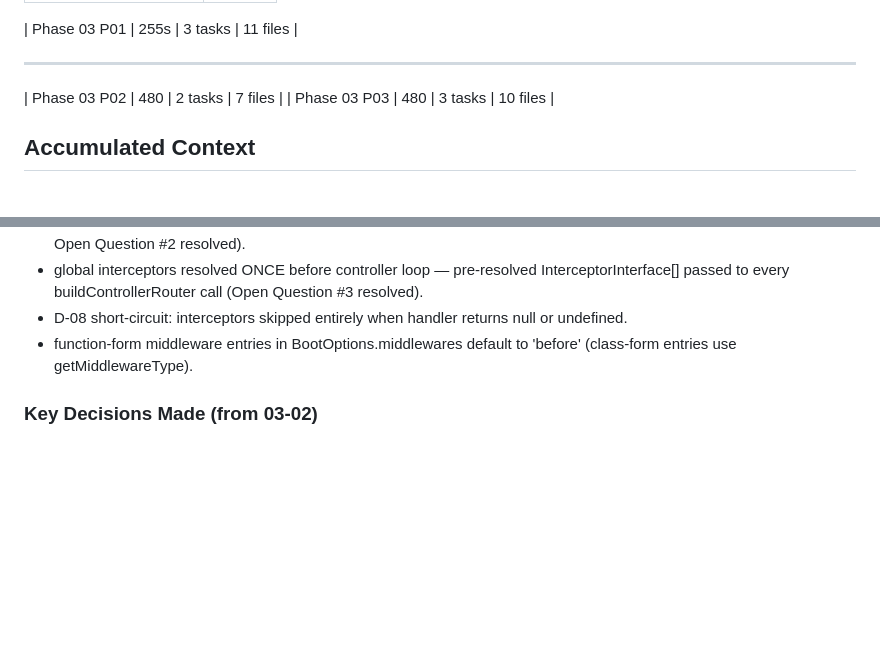
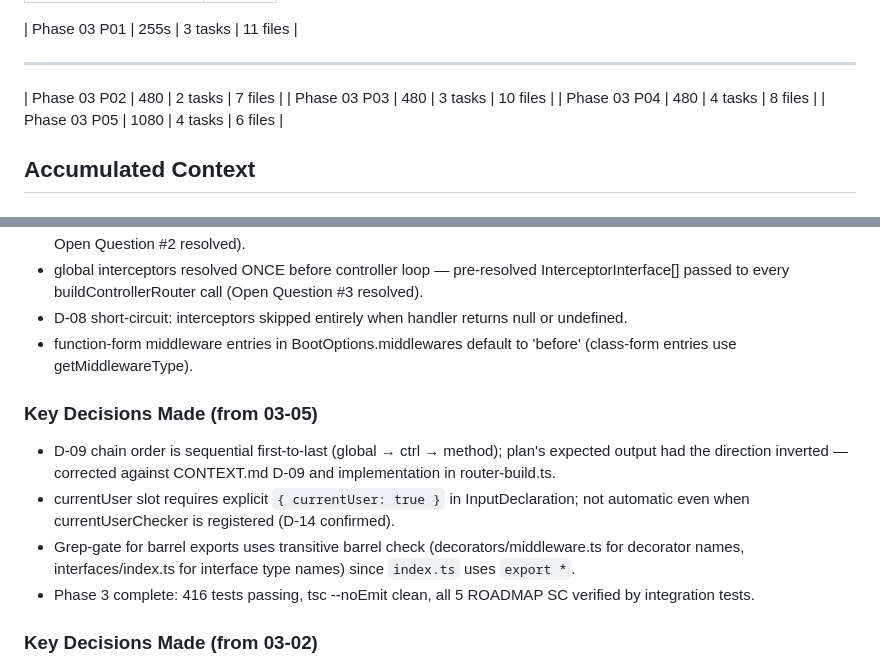
Before and after one commit to nirajk77777/express-rest-decorators, a Markdown page: .planning/STATE.md, 2 parts joined by grey strips. GitHub-like rendering; blank space fills up the shorter version.

```diff
--- a/.planning/STATE.md
+++ b/.planning/STATE.md
@@ -71,6 +71,8 @@ Phase 1 ──► Phase 2 ──┬──► Phase 3 ──┐
 ---
 | Phase 03 P02 | 480 | 2 tasks | 7 files |
 | Phase 03 P03 | 480 | 3 tasks | 10 files |
+| Phase 03 P04 | 480 | 4 tasks | 8 files |
+| Phase 03 P05 | 1080 | 4 tasks | 6 files |
 
 ## Accumulated Context
 
@@ -177,6 +179,13 @@ Phase 1 ──► Phase 2 ──┬──► Phase 3 ──┐
 - D-08 short-circuit: interceptors skipped entirely when handler returns null or undefined.
 - function-form middleware entries in BootOptions.middlewares default to 'before' (class-form entries use getMiddlewareType).
 
+### Key Decisions Made (from 03-05)
+
+- D-09 chain order is sequential first-to-last (global → ctrl → method); plan's expected output had the direction inverted — corrected against CONTEXT.md D-09 and implementation in router-build.ts.
+- currentUser slot requires explicit `{ currentUser: true }` in InputDeclaration; not automatic even when currentUserChecker is registered (D-14 confirmed).
+- Grep-gate for barrel exports uses transitive barrel check (decorators/middleware.ts for decorator names, interfaces/index.ts for interface type names) since `index.ts` uses `export *`.
+- Phase 3 complete: 416 tests passing, tsc --noEmit clean, all 5 ROADMAP SC verified by integration tests.
+
 ### Key Decisions Made (from 03-02)
 
 - mergeMethodChain now does per-field merge instead of whole-record overwrite — required for correct hook accumulation when subclass adds @UseBefore to an inherited method without re-decorating the route.
```
Also changed, not shown: other parts of .planning/STATE.md (+14 -14 lines), .planning/ROADMAP.md (+2 -2 lines), 1 other file.
